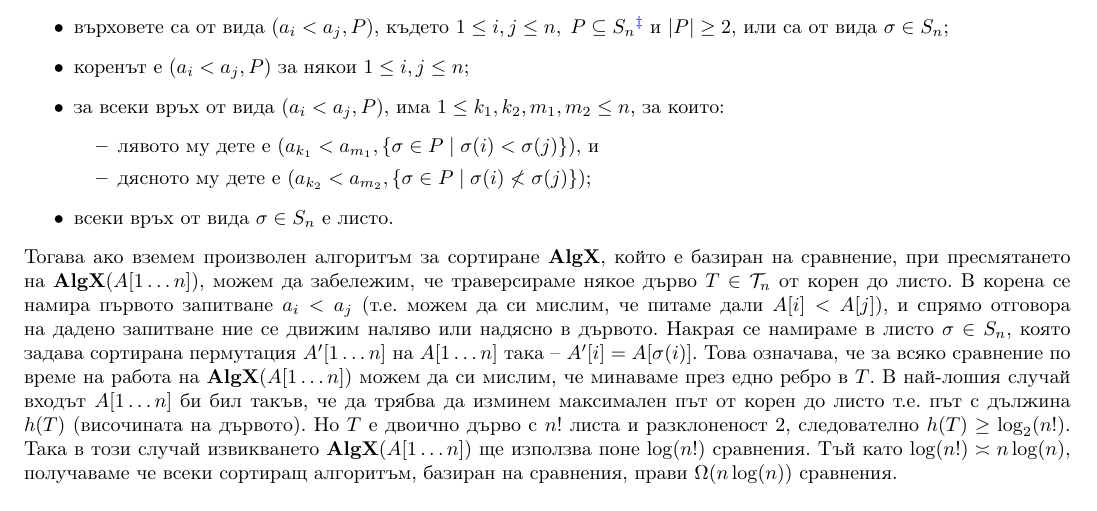
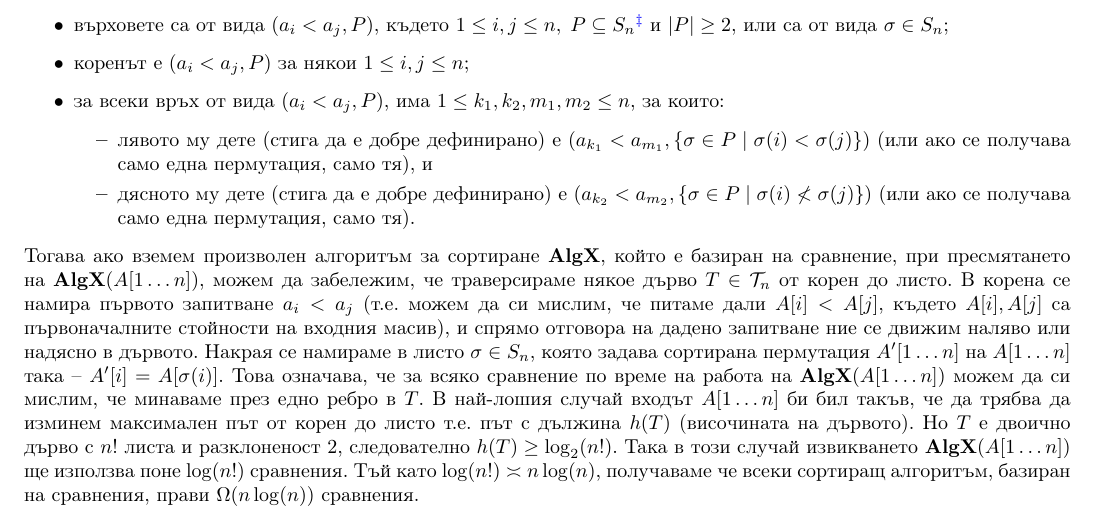
Before and after one commit to toduko/design-and-analysis-of-algorithms, a LaTeX document (seminar-13/notes.tex): part of page 2 of 3, cut so that both start at the same text. Compiled offline with pdfLaTeX.

Commit message:
Added important details to sorting decision trees

```diff
--- a/seminar-13/notes.tex
+++ b/seminar-13/notes.tex
@@ -161,13 +161,12 @@
     \item коренът е $(a_i < a_j, P)$ за някои $1 \leq i, j \leq n$;
     \item за всеки връх от вида $(a_i < a_j, P)$, има $1 \leq k_1, k_2, m_1, m_2 \leq n$, за които:
           \begin{itemize}
-              \item лявото му дете е $(a_{k_1} < a_{m_1}, \{ \sigma \in P \mid \sigma(i) < \sigma(j) \})$, и
-              \item дясното му дете е $(a_{k_2} < a_{m_2}, \{ \sigma \in P \mid \sigma(i) \not< \sigma(j) \})$;
+              \item лявото му дете (стига да е добре дефинирано) е $(a_{k_1} < a_{m_1}, \{ \sigma \in P \mid \sigma(i) < \sigma(j) \})$ (или ако се получава само една пермутация, само тя), и
+              \item дясното му дете (стига да е добре дефинирано) е $(a_{k_2} < a_{m_2}, \{ \sigma \in P \mid \sigma(i) \not< \sigma(j) \})$ (или ако се получава само една пермутация, само тя).
           \end{itemize}
-    \item всеки връх от вида $\sigma \in S_n$ е листо.
 \end{itemize}
 Тогава ако вземем произволен алгоритъм за сортиране $\mathbf{AlgX}$, който е базиран на сравнение, при пресмятането на $\mathbf{AlgX}(A[1 \dots n])$, можем да забележим, че траверсираме някое дърво $T \in \calT_n$ от корен до листо.
-В корена се намира първото запитване $a_i < a_j$ (т.е. можем да си мислим, че питаме дали $A[i] < A[j]$), и спрямо отговора на дадено запитване ние се движим наляво или надясно в дървото.
+В корена се намира първото запитване $a_i < a_j$ (т.е. можем да си мислим, че питаме дали $A[i] < A[j]$, където $A[i], A[j]$ са първоначалните стойности на входния масив), и спрямо отговора на дадено запитване ние се движим наляво или надясно в дървото.
 Накрая се намираме в листо $\sigma \in S_n$, която задава сортирана пермутация $A'[1 \dots n]$ на $A[1 \dots n]$ така -- $A'[i] = A[\sigma(i)]$.
 Това означава, че за всяко сравнение по време на работа на $\mathbf{AlgX}(A[1 \dots n])$ можем да си мислим, че минаваме през едно ребро в $T$.
 В най-лошия случай входът $A[1 \dots n]$ би бил такъв, че да трябва да изминем максимален път от корен до листо т.е. път с дължина $h(T)$ (височината на дървото).
```
Also changed, not shown: seminar-13/notes.pdf.
